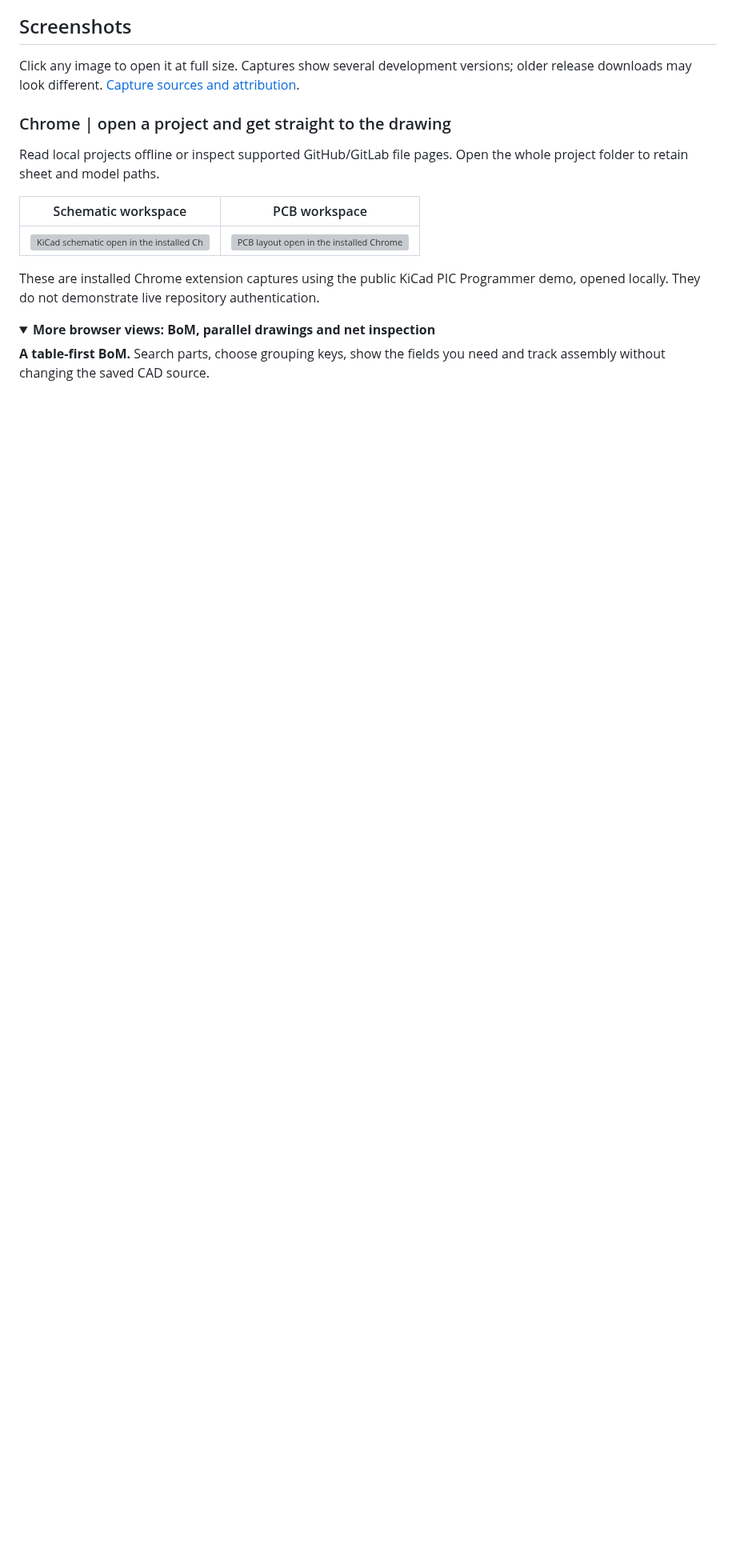
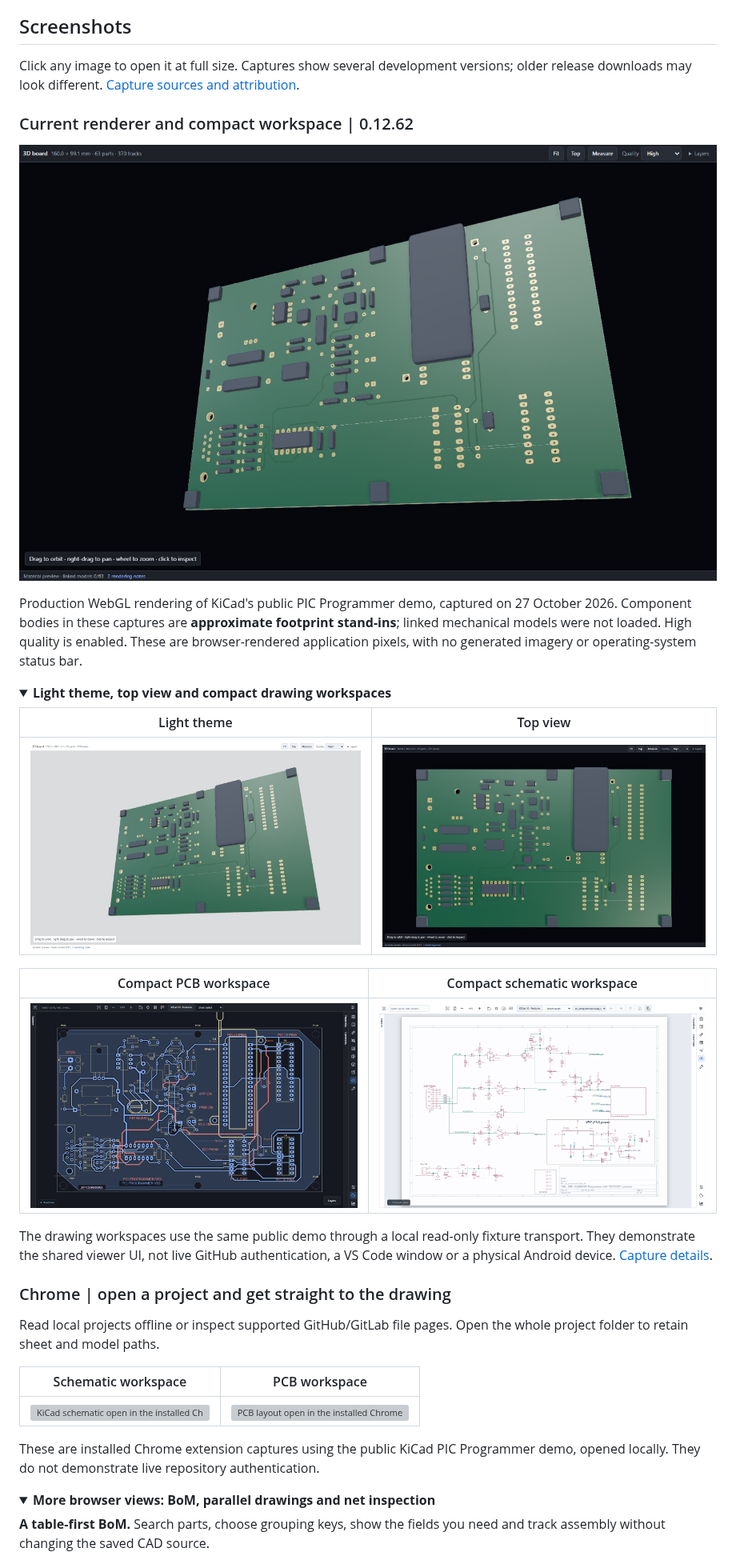
Before and after one commit to wayri/KiCad-Github-View, a Markdown page: README.md, the part around the change. Shown at 80% size. Drawn GitHub-style; pictures changed too: docs/images/current/pcb-3d-dark-0.12.62.jpg (added), docs/images/current/pcb-3d-light-0.12.62.jpg (added), docs/images/current/pcb-3d-top-0.12.62.jpg (added); folded sections open; blank space fills up the shorter version; grey boxes are pictures that could not be loaded.

```diff
--- a/README.md
+++ b/README.md
@@ -93,6 +93,27 @@ Inspect plots and probe saved values. Supported spatial exports provide **2D/3D
 ## Screenshots
 
 Click any image to open it at full size. Captures show several development versions; older release downloads may look different. [Capture sources and attribution](docs/images/README.md).
+
+### Current renderer and compact workspace | 0.12.62
+
+[![PIC Programmer PCB in the shared Three.js renderer, High quality and dark theme](docs/images/current/pcb-3d-dark-0.12.62.jpg)](docs/images/current/pcb-3d-dark-0.12.62.jpg)
+
+Production WebGL rendering of KiCad's public PIC Programmer demo, captured on 27 October 2026. Component bodies in these captures are **approximate footprint stand-ins**; linked mechanical models were not loaded. High quality is enabled. These are browser-rendered application pixels, with no generated imagery or operating-system status bar.
+
+<details>
+<summary><strong>Light theme, top view and compact drawing workspaces</strong></summary>
+
+| Light theme | Top view |
+| :---: | :---: |
+| [![Light-theme PCB material preview](docs/images/current/pcb-3d-light-0.12.62.jpg)](docs/images/current/pcb-3d-light-0.12.62.jpg) | [![Top view of the public PIC Programmer board](docs/images/current/pcb-3d-top-0.12.62.jpg)](docs/images/current/pcb-3d-top-0.12.62.jpg) |
+
+| Compact PCB workspace | Compact schematic workspace |
+| :---: | :---: |
+| [![Current PCB viewer with compact controls](docs/images/current/pcb-workspace-0.12.62.png)](docs/images/current/pcb-workspace-0.12.62.png) | [![Current schematic viewer with compact controls](docs/images/current/schematic-workspace-0.12.62.png)](docs/images/current/schematic-workspace-0.12.62.png) |
+
+The drawing workspaces use the same public demo through a local read-only fixture transport. They demonstrate the shared viewer UI, not live GitHub authentication, a VS Code window or a physical Android device. [Capture details](docs/images/README.md#current-release-renders-2026-10-27).
+
+</details>
 
 ### Chrome | open a project and get straight to the drawing
 
```
Also changed, not shown: docs/images/README.md (+9 -0 lines).
